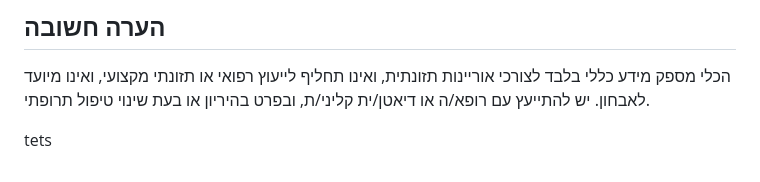
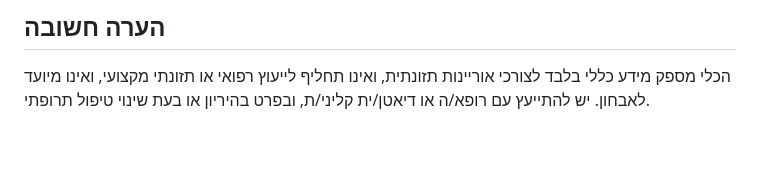
Before and after one commit to segalDoron/nutritious, a Markdown page: README.md, the part around the change. Drawn GitHub-style; blank space fills up the shorter version.

```diff
--- a/README.md
+++ b/README.md
@@ -111,5 +111,3 @@ vercel dev
 
 הכלי מספק מידע כללי בלבד לצורכי אוריינות תזונתית, ואינו תחליף לייעוץ רפואי או תזונתי מקצועי,
 ואינו מיועד לאבחון. יש להתייעץ עם רופא/ה או דיאטן/ית קליני/ת, ובפרט בהיריון או בעת שינוי טיפול תרופתי.
-
-tets
```
